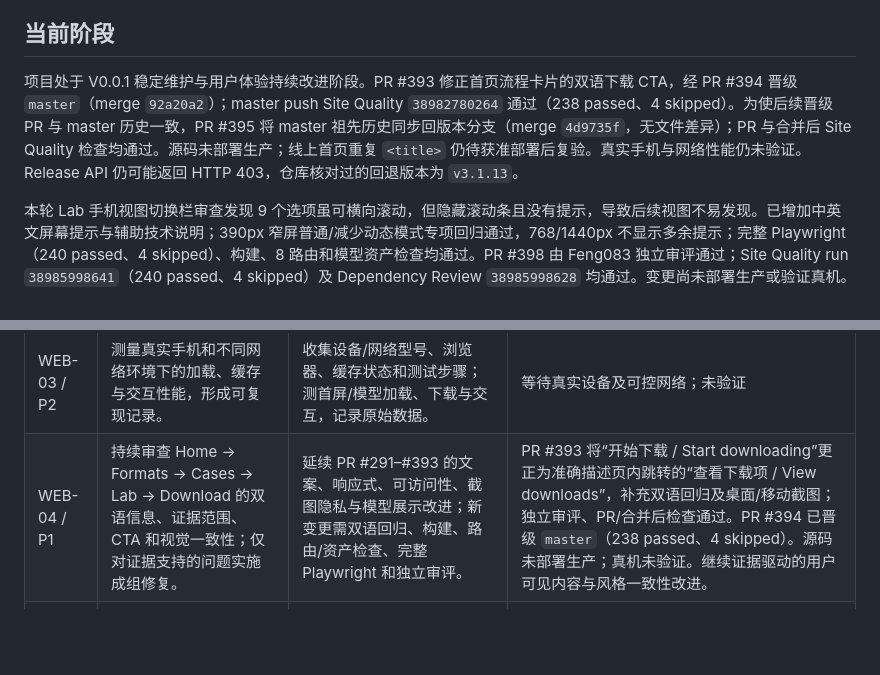
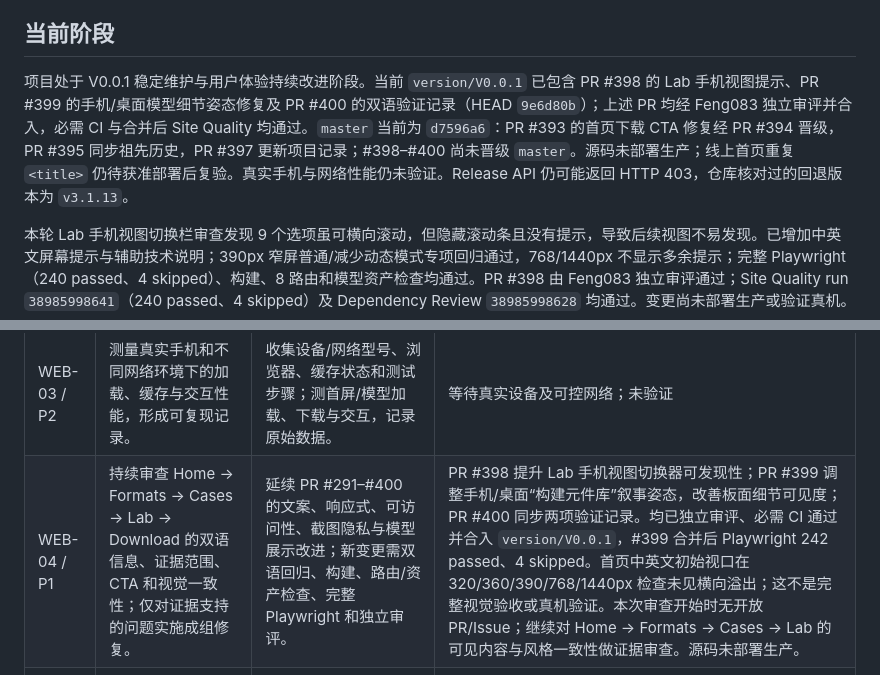
Before and after one commit to EasyKiconverter/EasyKiConverter_Website, a Markdown page: docs/PROJECT_STATUS.md, 2 parts joined by grey strips. GitHub-like rendering; blank space fills up the shorter version.

```diff
--- a/docs/PROJECT_STATUS.md
+++ b/docs/PROJECT_STATUS.md
@@ -10,7 +10,7 @@
 
 ## 当前阶段
 
-项目处于 V0.0.1 稳定维护与用户体验持续改进阶段。PR #393 修正首页流程卡片的双语下载 CTA，经 PR #394 晋级 `master`（merge `92a20a2`）；master push Site Quality `38982780264` 通过（238 passed、4 skipped）。为使后续晋级 PR 与 master 历史一致，PR #395 将 master 祖先历史同步回版本分支（merge `4d9735f`，无文件差异）；PR 与合并后 Site Quality 检查均通过。源码未部署生产；线上首页重复 `<title>` 仍待获准部署后复验。真实手机与网络性能仍未验证。Release API 仍可能返回 HTTP 403，仓库核对过的回退版本为 `v3.1.13`。
+项目处于 V0.0.1 稳定维护与用户体验持续改进阶段。当前 `version/V0.0.1` 已包含 PR #398 的 Lab 手机视图提示、PR #399 的手机/桌面模型细节姿态修复及 PR #400 的双语验证记录（HEAD `9e6d80b`）；上述 PR 均经 Feng083 独立审评并合入，必需 CI 与合并后 Site Quality 均通过。`master` 当前为 `d7596a6`：PR #393 的首页下载 CTA 修复经 PR #394 晋级，PR #395 同步祖先历史，PR #397 更新项目记录；#398–#400 尚未晋级 `master`。源码未部署生产；线上首页重复 `<title>` 仍待获准部署后复验。真实手机与网络性能仍未验证。Release API 仍可能返回 HTTP 403，仓库核对过的回退版本为 `v3.1.13`。
 
 本轮 Lab 手机视图切换栏审查发现 9 个选项虽可横向滚动，但隐藏滚动条且没有提示，导致后续视图不易发现。已增加中英文屏幕提示与辅助技术说明；390px 窄屏普通/减少动态模式专项回归通过，768/1440px 不显示多余提示；完整 Playwright（240 passed、4 skipped）、构建、8 路由和模型资产检查均通过。PR #398 由 Feng083 独立审评通过；Site Quality run `38985998641`（240 passed、4 skipped）及 Dependency Review `38985998628` 均通过。变更尚未部署生产或验证真机。
 
@@ -69,7 +69,7 @@ PR #347 将 3D Lab 的环境光、补光和正面光强度调低，以改善板
 | WEB-01 / P1 | 修正首页双语品牌大小写、格式支持说明和下载引导。 | 双语文案/样式回归；构建、站点校验、完整 Playwright；PR #285/#286。 | 已完成并晋级 `master`；未部署生产 |
 | WEB-02 / P1 | 将已在 `master` 的首页唯一标题修复同步至正式站，并验证 8 路由及首页标题。 | 先核对远端备份/回滚与当前版本；仅在项目所有者明确批准此次生产部署后执行；逐路由检查 HTTP、标题数、语言互链、资源和浏览器冒烟。 | 源码已修复；部署脚本会校验构建产物、发布后的 8 路由和 SEO 元数据，并在验证失败时回滚。2026-10-17 线上 GET 复查：中英文首页 HTTP 200，但各有两个 `<title>`，`Last-Modified` 为 2026-10-13 00:20 UTC；生产部署仍需针对本次操作明确批准 |
 | WEB-03 / P2 | 测量真实手机和不同网络环境下的加载、缓存与交互性能，形成可复现记录。 | 收集设备/网络型号、浏览器、缓存状态和测试步骤；测首屏/模型加载、下载与交互，记录原始数据。 | 等待真实设备及可控网络；未验证 |
-| WEB-04 / P1 | 持续审查 Home → Formats → Cases → Lab → Download 的双语信息、证据范围、CTA 和视觉一致性；仅对证据支持的问题实施成组修复。 | 延续 PR #291–#393 的文案、响应式、可访问性、截图隐私与模型展示改进；新变更需双语回归、构建、路由/资产检查、完整 Playwright 和独立审评。 | PR #393 将“开始下载 / Start downloading”更正为准确描述页内跳转的“查看下载项 / View downloads”，补充双语回归及桌面/移动截图；独立审评、PR/合并后检查通过。PR #394 已晋级 `master`（238 passed、4 skipped）。源码未部署生产；真机未验证。继续证据驱动的用户可见内容与风格一致性改进。 |
+| WEB-04 / P1 | 持续审查 Home → Formats → Cases → Lab → Download 的双语信息、证据范围、CTA 和视觉一致性；仅对证据支持的问题实施成组修复。 | 延续 PR #291–#400 的文案、响应式、可访问性、截图隐私与模型展示改进；新变更需双语回归、构建、路由/资产检查、完整 Playwright 和独立审评。 | PR #398 提升 Lab 手机视图切换器可发现性；PR #399 调整手机/桌面“构建元件库”叙事姿态，改善板面细节可见度；PR #400 同步两项验证记录。均已独立审评、必需 CI 通过并合入 `version/V0.0.1`，#399 合并后 Playwright 242 passed、4 skipped。首页中英文初始视口在 320/360/390/768/1440px 检查未见横向溢出；这不是完整视觉验收或真机验证。本次审查开始时无开放 PR/Issue；继续对 Home → Formats → Cases → Lab 的可见内容与风格一致性做证据审查。源码未部署生产。 |
 | WEB-05 / P1 | 让格式矩阵每个目标链接到准确的专属验证依据，并准确描述自动测试和人工规程的覆盖边界。 | 11 行双语链接回归；构建、站点校验、资产检查、完整 Playwright；PR #287/#288 CI 和独立审查。 | 已完成并晋级 `master` |
 
 ## 关键风险与控制
```
Also changed, not shown: docs/PROJECT_STATUS_en.md (+2 -2 lines).
